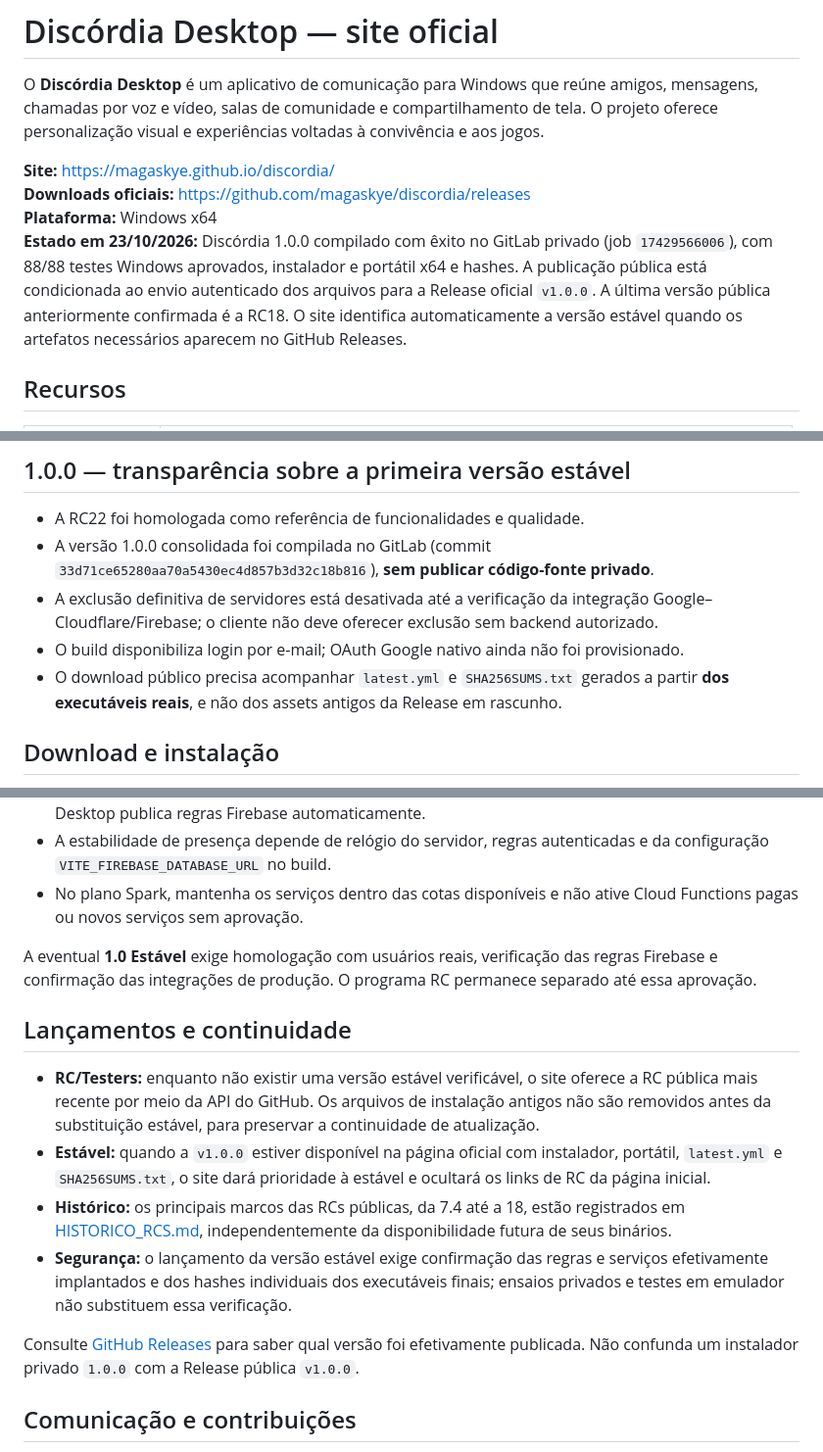
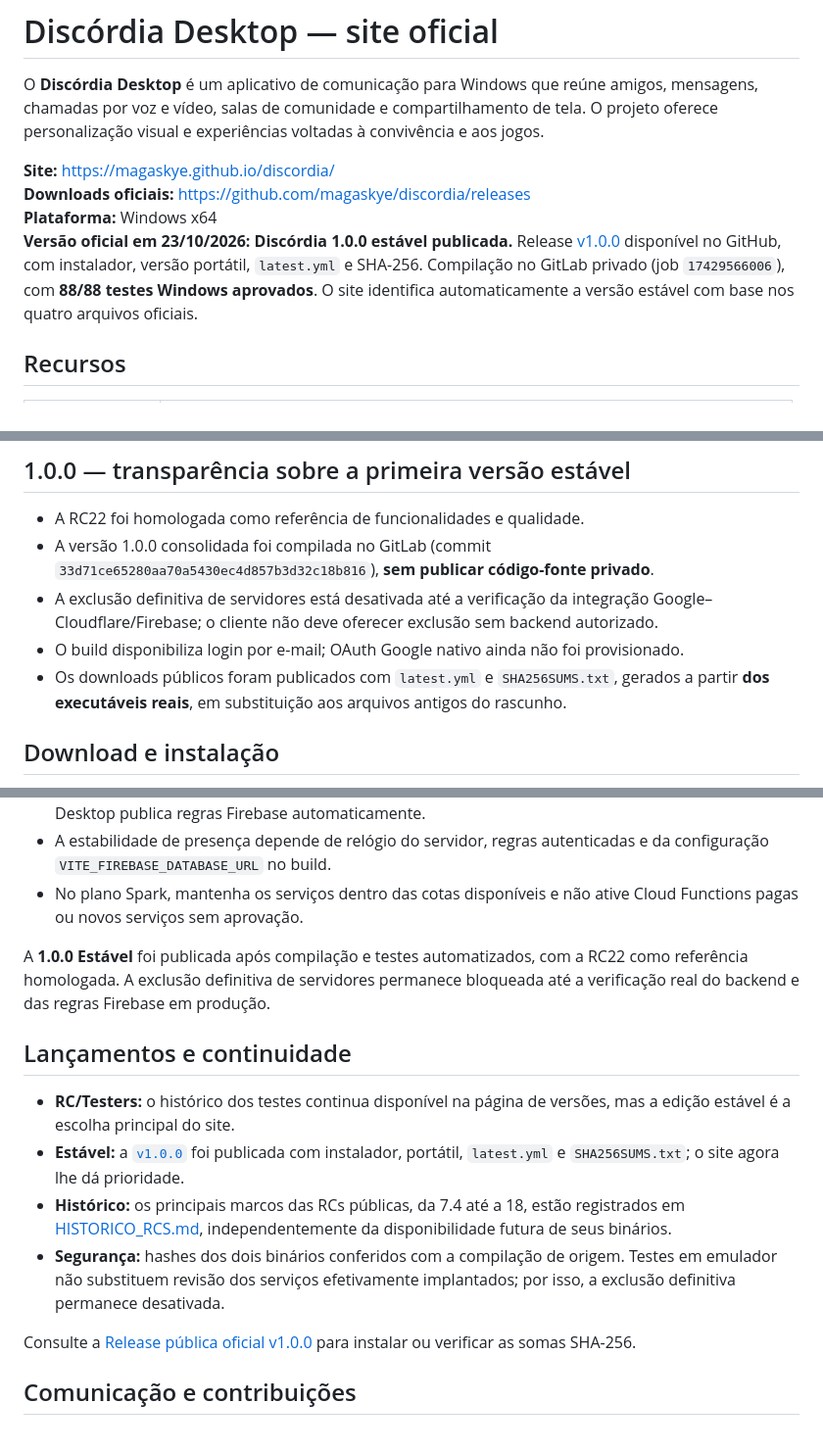
Before and after one commit to magaskye/discordia, a Markdown page: README.md, 3 parts joined by grey strips. Shown at 98% size. Rendered like a GitHub page.

Commit message:
docs: confirmar lançamento público do Discórdia Desktop 1.0.0 estável

```diff
--- a/README.md
+++ b/README.md
@@ -5,7 +5,7 @@ O **Discórdia Desktop** é um aplicativo de comunicação para Windows que reú
 **Site:** https://magaskye.github.io/discordia/
 **Downloads oficiais:** https://github.com/magaskye/discordia/releases
 **Plataforma:** Windows x64
-**Estado em 23/10/2026:** Discórdia 1.0.0 compilado com êxito no GitLab privado (job `17429566006`), com 88/88 testes Windows aprovados, instalador e portátil x64 e hashes. A publicação pública está condicionada ao envio autenticado dos arquivos para a Release oficial `v1.0.0`. A última versão pública anteriormente confirmada é a RC18. O site identifica automaticamente a versão estável quando os artefatos necessários aparecem no GitHub Releases.
+**Versão oficial em 23/10/2026: Discórdia 1.0.0 estável publicada.** Release [v1.0.0](https://github.com/magaskye/discordia/releases/tag/v1.0.0) disponível no GitHub, com instalador, versão portátil, `latest.yml` e SHA-256. Compilação no GitLab privado (job `17429566006`), com **88/88 testes Windows aprovados**. O site identifica automaticamente a versão estável com base nos quatro arquivos oficiais.
 
 ## Recursos
 
@@ -26,7 +26,7 @@ O desempenho e a qualidade podem variar conforme o hardware, a conexão e o cont
 - A versão 1.0.0 consolidada foi compilada no GitLab (commit `33d71ce65280aa70a5430ec4d857b3d32c18b816`), **sem publicar código-fonte privado**.
 - A exclusão definitiva de servidores está desativada até a verificação da integração Google–Cloudflare/Firebase; o cliente não deve oferecer exclusão sem backend autorizado.
 - O build disponibiliza login por e-mail; OAuth Google nativo ainda não foi provisionado.
-- O download público precisa acompanhar `latest.yml` e `SHA256SUMS.txt` gerados a partir **dos executáveis reais**, e não dos assets antigos da Release em rascunho.
+- Os downloads públicos foram publicados com `latest.yml` e `SHA256SUMS.txt`, gerados a partir **dos executáveis reais**, em substituição aos arquivos antigos do rascunho.
 
 ## Download e instalação
 
@@ -66,16 +66,16 @@ O topo do site apresenta uma **ilustração conceitual identificada como tal** d
 - A estabilidade de presença depende de relógio do servidor, regras autenticadas e da configuração `VITE_FIREBASE_DATABASE_URL` no build.
 - No plano Spark, mantenha os serviços dentro das cotas disponíveis e não ative Cloud Functions pagas ou novos serviços sem aprovação.
 
-A eventual **1.0 Estável** exige homologação com usuários reais, verificação das regras Firebase e confirmação das integrações de produção. O programa RC permanece separado até essa aprovação.
+A **1.0.0 Estável** foi publicada após compilação e testes automatizados, com a RC22 como referência homologada. A exclusão definitiva de servidores permanece bloqueada até a verificação real do backend e das regras Firebase em produção.
 
 ## Lançamentos e continuidade
 
-- **RC/Testers:** enquanto não existir uma versão estável verificável, o site oferece a RC pública mais recente por meio da API do GitHub. Os arquivos de instalação antigos não são removidos antes da substituição estável, para preservar a continuidade de atualização.
-- **Estável:** quando a `v1.0.0` estiver disponível na página oficial com instalador, portátil, `latest.yml` e `SHA256SUMS.txt`, o site dará prioridade à estável e ocultará os links de RC da página inicial.
+- **RC/Testers:** o histórico dos testes continua disponível na página de versões, mas a edição estável é a escolha principal do site.
+- **Estável:** a [`v1.0.0`](https://github.com/magaskye/discordia/releases/tag/v1.0.0) foi publicada com instalador, portátil, `latest.yml` e `SHA256SUMS.txt`; o site agora lhe dá prioridade.
 - **Histórico:** os principais marcos das RCs públicas, da 7.4 até a 18, estão registrados em [HISTORICO_RCS.md](./HISTORICO_RCS.md), independentemente da disponibilidade futura de seus binários.
-- **Segurança:** o lançamento da versão estável exige confirmação das regras e serviços efetivamente implantados e dos hashes individuais dos executáveis finais; ensaios privados e testes em emulador não substituem essa verificação.
+- **Segurança:** hashes dos dois binários conferidos com a compilação de origem. Testes em emulador não substituem revisão dos serviços efetivamente implantados; por isso, a exclusão definitiva permanece desativada.
 
-Consulte [GitHub Releases](https://github.com/magaskye/discordia/releases) para saber qual versão foi efetivamente publicada. Não confunda um instalador privado `1.0.0` com a Release pública `v1.0.0`.
+Consulte a [Release pública oficial v1.0.0](https://github.com/magaskye/discordia/releases/tag/v1.0.0) para instalar ou verificar as somas SHA-256.
 
 ## Comunicação e contribuições
 
```
